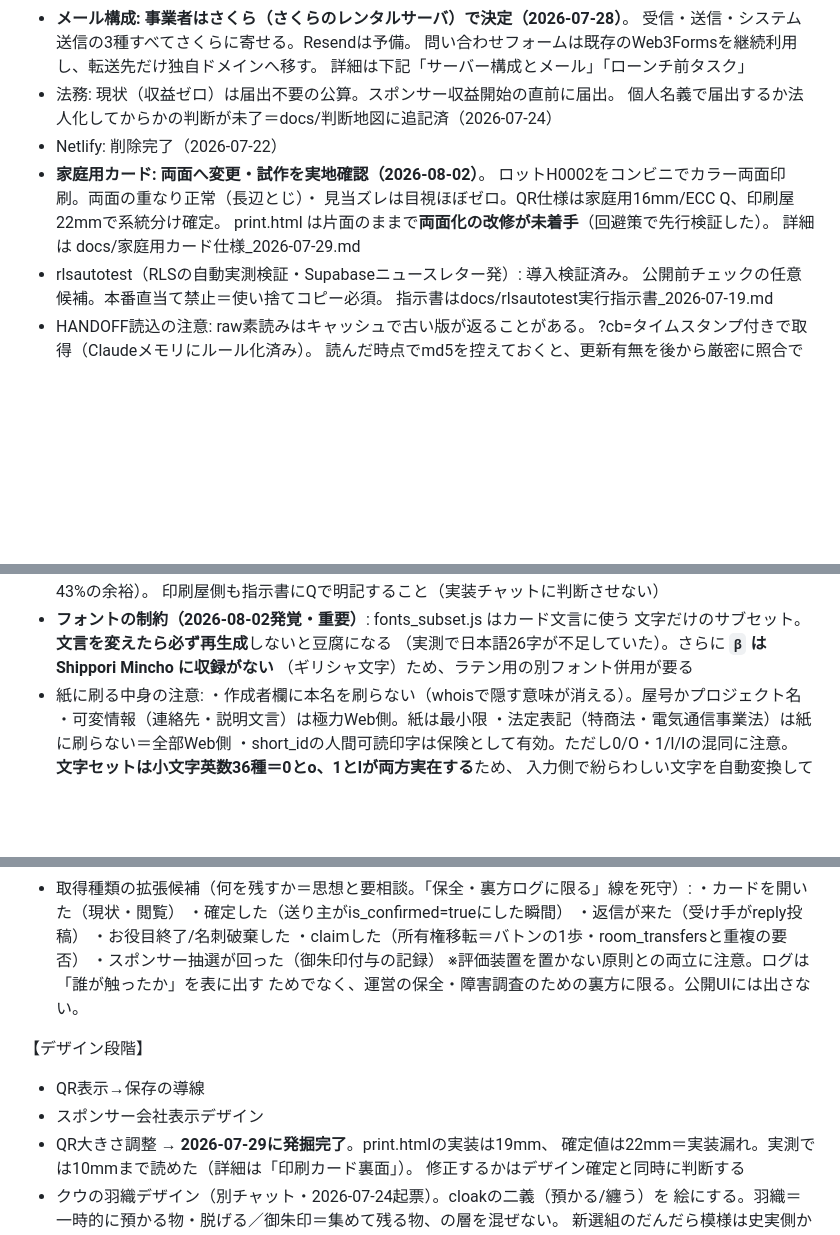
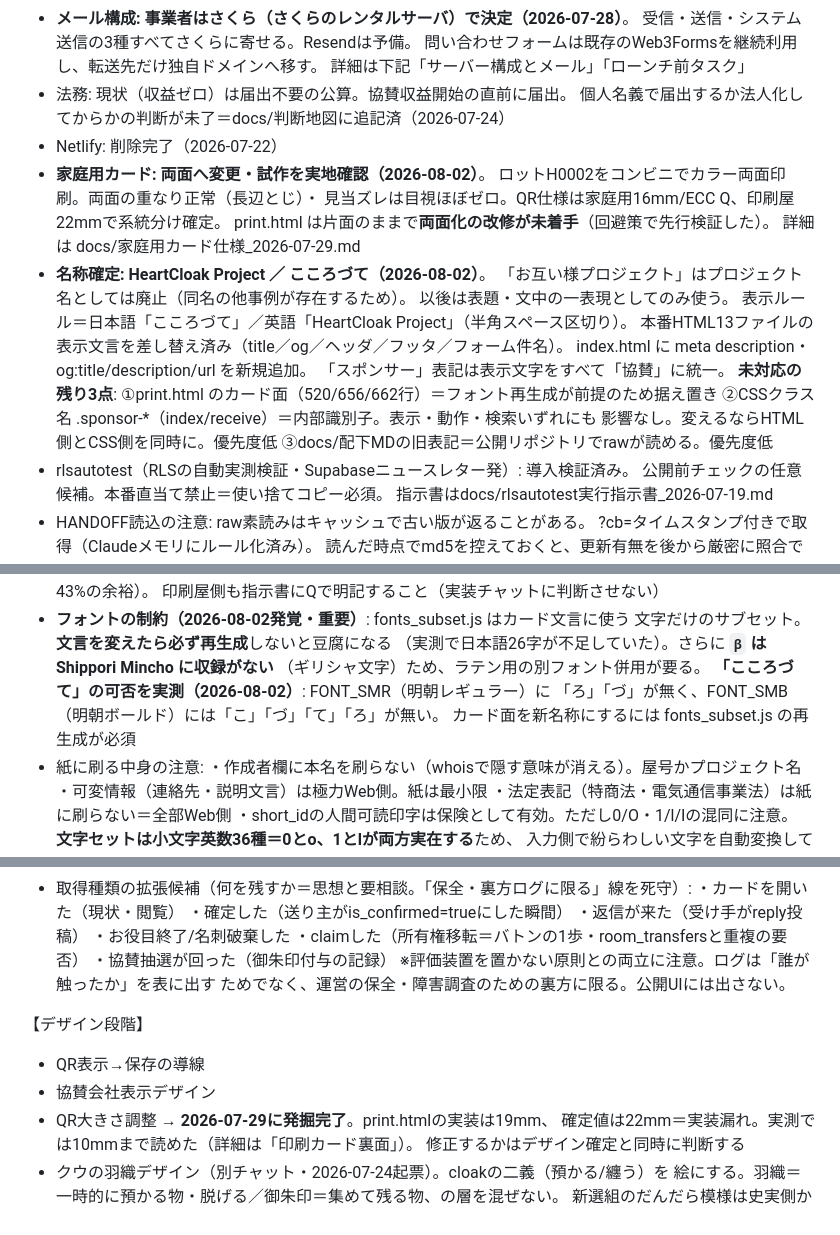
Before and after one commit to otagaisama/otagaisama, a Markdown page: HANDOFF.md, 3 parts joined by grey strips. Rendered like a GitHub page; blank space fills up the shorter version.

```diff
--- a/HANDOFF.md
+++ b/HANDOFF.md
@@ -52,7 +52,7 @@
   受信・送信・システム送信の3種すべてさくらに寄せる。Resendは予備。
   問い合わせフォームは既存のWeb3Formsを継続利用し、転送先だけ独自ドメインへ移す。
   詳細は下記「サーバー構成とメール」「ローンチ前タスク」
-- 法務: 現状（収益ゼロ）は届出不要の公算。スポンサー収益開始の直前に届出。
+- 法務: 現状（収益ゼロ）は届出不要の公算。協賛収益開始の直前に届出。
   個人名義で届出するか法人化してからかの判断が未了＝docs/判断地図に追記済（2026-07-24）
 - Netlify: 削除完了（2026-07-22）
 - **家庭用カード: 両面へ変更・試作を実地確認（2026-08-02）**。
@@ -60,6 +60,18 @@
   見当ズレは目視ほぼゼロ。QR仕様は家庭用16mm/ECC Q、印刷屋22mmで系統分け確定。
   print.html は片面のままで**両面化の改修が未着手**（回避策で先行検証した）。
   詳細は docs/家庭用カード仕様_2026-07-29.md
+- **名称確定: HeartCloak Project ／ こころづて（2026-08-02）**。
+  「お互い様プロジェクト」はプロジェクト名としては廃止（同名の他事例が存在するため）。
+  以後は表題・文中の一表現としてのみ使う。
+  表示ルール＝日本語「こころづて」／英語「HeartCloak Project」（半角スペース区切り）。
+  本番HTML13ファイルの表示文言を差し替え済み（title／og／ヘッダ／フッタ／フォーム件名）。
+  index.html に meta description・og:title/description/url を新規追加。
+  「スポンサー」表記は表示文字をすべて「協賛」に統一。
+  **未対応の残り3点**:
+  ①print.html のカード面（520/656/662行）＝フォント再生成が前提のため据え置き
+  ②CSSクラス名 .sponsor-*（index/receive）＝内部識別子。表示・動作・検索いずれにも
+    影響なし。変えるならHTML側とCSS側を同時に。優先度低
+  ③docs/配下MDの旧表記＝公開リポジトリでrawが読める。優先度低
 - rlsautotest（RLSの自動実測検証・Supabaseニュースレター発）: 導入検証済み。
   公開前チェックの任意候補。本番直当て禁止＝使い捨てコピー必須。
   指示書はdocs/rlsautotest実行指示書_2026-07-19.md
@@ -254,7 +268,10 @@
 - **フォントの制約（2026-08-02発覚・重要）**: fonts_subset.js はカード文言に使う
   文字だけのサブセット。**文言を変えたら必ず再生成**しないと豆腐になる
   （実測で日本語26字が不足していた）。さらに **`β` は Shippori Mincho に収録がない**
-  （ギリシャ文字）ため、ラテン用の別フォント併用が要る
+  （ギリシャ文字）ため、ラテン用の別フォント併用が要る。
+  **「こころづて」の可否を実測（2026-08-02）**: FONT_SMR（明朝レギュラー）に
+  「ろ」「づ」が無く、FONT_SMB（明朝ボールド）には「こ」「づ」「て」「ろ」が無い。
+  カード面を新名称にするには fonts_subset.js の再生成が必須
 - 紙に刷る中身の注意:
   ・作成者欄に本名を刷らない（whoisで隠す意味が消える）。屋号かプロジェクト名
   ・可変情報（連絡先・説明文言）は極力Web側。紙は最小限
@@ -334,13 +351,13 @@
   ・返信が来た（受け手がreply投稿）
   ・お役目終了/名刺破棄した
   ・claimした（所有権移転＝バトンの1歩・room_transfersと重複の要否）
-  ・スポンサー抽選が回った（御朱印付与の記録）
+  ・協賛抽選が回った（御朱印付与の記録）
   ※評価装置を置かない原則との両立に注意。ログは「誰が触ったか」を表に出す
     ためでなく、運営の保全・障害調査のための裏方に限る。公開UIには出さない。
 
 【デザイン段階】
 - QR表示→保存の導線
-- スポンサー会社表示デザイン
+- 協賛会社表示デザイン
 - QR大きさ調整 → **2026-07-29に発掘完了**。print.htmlの実装は19mm、
   確定値は22mm＝実装漏れ。実測では10mmまで読めた（詳細は「印刷カード裏面」）。
   修正するかはデザイン確定と同時に判断する
```
Also changed, not shown: other parts of HANDOFF.md (+5 -3 lines).
